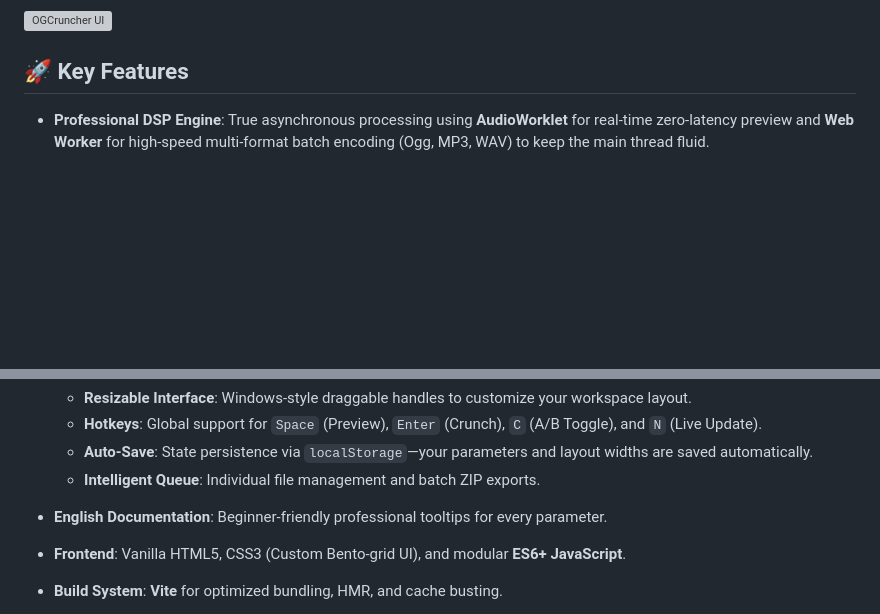
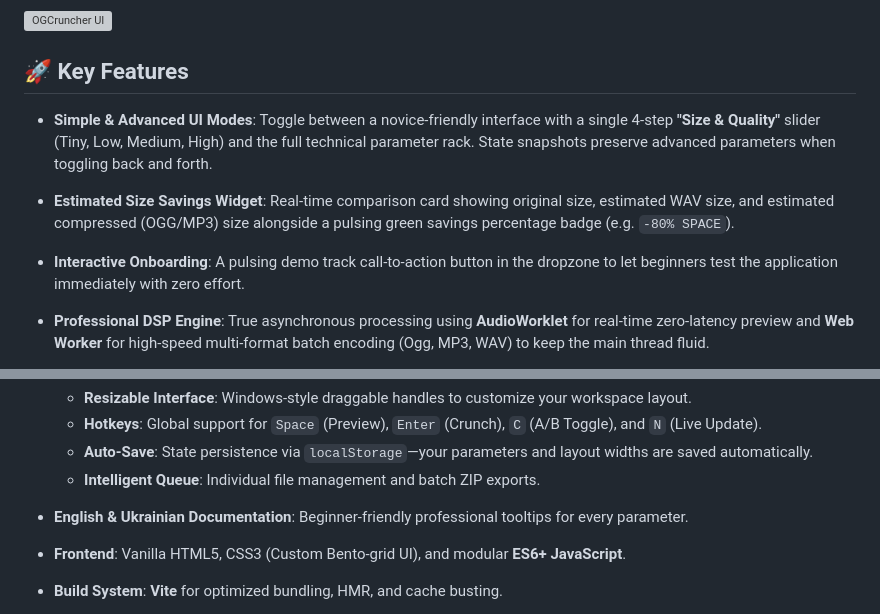
Before and after one commit to Figarist/OGCruncher, a Markdown page: README.md, 2 parts joined by grey strips. Rendered like a GitHub page; blank space fills up the shorter version; grey boxes are pictures that could not be loaded.

Commit message:
docs: update README and DESIGN docs to cover Live Size Savings, Onboarding, and Simple Mode

```diff
--- a/README.md
+++ b/README.md
@@ -8,6 +8,9 @@
 
 ## 🚀 Key Features
 
+- **Simple & Advanced UI Modes**: Toggle between a novice-friendly interface with a single 4-step **"Size & Quality"** slider (Tiny, Low, Medium, High) and the full technical parameter rack. State snapshots preserve advanced parameters when toggling back and forth.
+- **Estimated Size Savings Widget**: Real-time comparison card showing original size, estimated WAV size, and estimated compressed (OGG/MP3) size alongside a pulsing green savings percentage badge (e.g. `-80% SPACE`).
+- **Interactive Onboarding**: A pulsing demo track call-to-action button in the dropzone to let beginners test the application immediately with zero effort.
 - **Professional DSP Engine**: True asynchronous processing using **AudioWorklet** for real-time zero-latency preview and **Web Worker** for high-speed multi-format batch encoding (Ogg, MP3, WAV) to keep the main thread fluid.
 - **Dual Spectrum Analysis**: Real-time frequency visualization comparing **Original** (pre-FX) vs. **Crunched** (post-FX) signals simultaneously. Includes frequency grid markers (1k–20k).
 - **A/B Comparison Workflow**: Instant seamless switching between processed and raw audio during preview with zero latency.
@@ -22,7 +25,7 @@
   - **Hotkeys**: Global support for `Space` (Preview), `Enter` (Crunch), `C` (A/B Toggle), and `N` (Live Update).
   - **Auto-Save**: State persistence via `localStorage`—your parameters and layout widths are saved automatically.
   - **Intelligent Queue**: Individual file management and batch ZIP exports.
-- **English Documentation**: Beginner-friendly professional tooltips for every parameter.
+- **English & Ukrainian Documentation**: Beginner-friendly professional tooltips for every parameter.
 
 - **Frontend**: Vanilla HTML5, CSS3 (Custom Bento-grid UI), and modular **ES6+ JavaScript**.
 - **Build System**: **Vite** for optimized bundling, HMR, and cache busting.
```
Also changed, not shown: DESIGN.md (+8 -1 lines).
